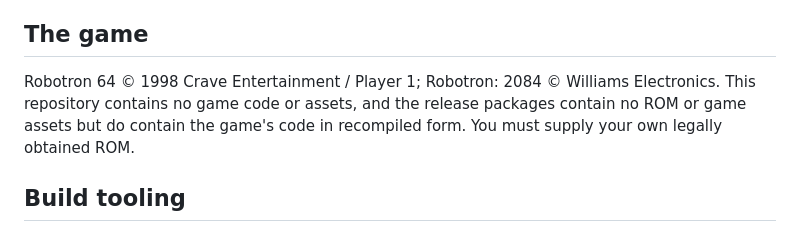
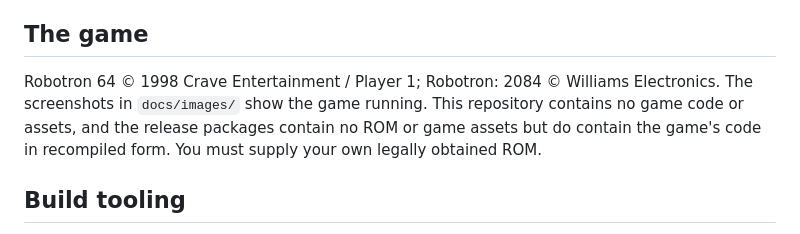
Before and after one commit to MGZeroes/Robotron64Recompiled, a Markdown page: CREDITS.md, the part around the change. Rendered like a GitHub page.

```diff
--- a/CREDITS.md
+++ b/CREDITS.md
@@ -42,7 +42,7 @@ Robotron 64: Recompiled stands entirely on other people's work.
 
 ## The game
 Robotron 64 © 1998 Crave Entertainment / Player 1; Robotron: 2084 © Williams Electronics.
-This repository contains no game code or assets, and the release packages contain no ROM or game assets but do contain the game's code in recompiled form. You must supply your own legally obtained ROM.
+The screenshots in `docs/images/` show the game running. This repository contains no game code or assets, and the release packages contain no ROM or game assets but do contain the game's code in recompiled form. You must supply your own legally obtained ROM.
 
 ## Build tooling
 - **[spimdisasm](https://github.com/Decompollaborate/spimdisasm)** and **[rabbitizer](https://github.com/Decompollaborate/rabbitizer)** by Decompollaborate — function boundaries (run through the decomp's `make analyze`).
```
Also changed, not shown: README.md (+7 -0 lines), docs/NOTES.md (+5 -0 lines), docs/images/gameplay.jpg (added), docs/images/launcher.jpg (added), docs/images/level-intro.jpg (added), docs/images/title-menu.jpg (added), docs/images/two-player.jpg (added), 1 other file.
